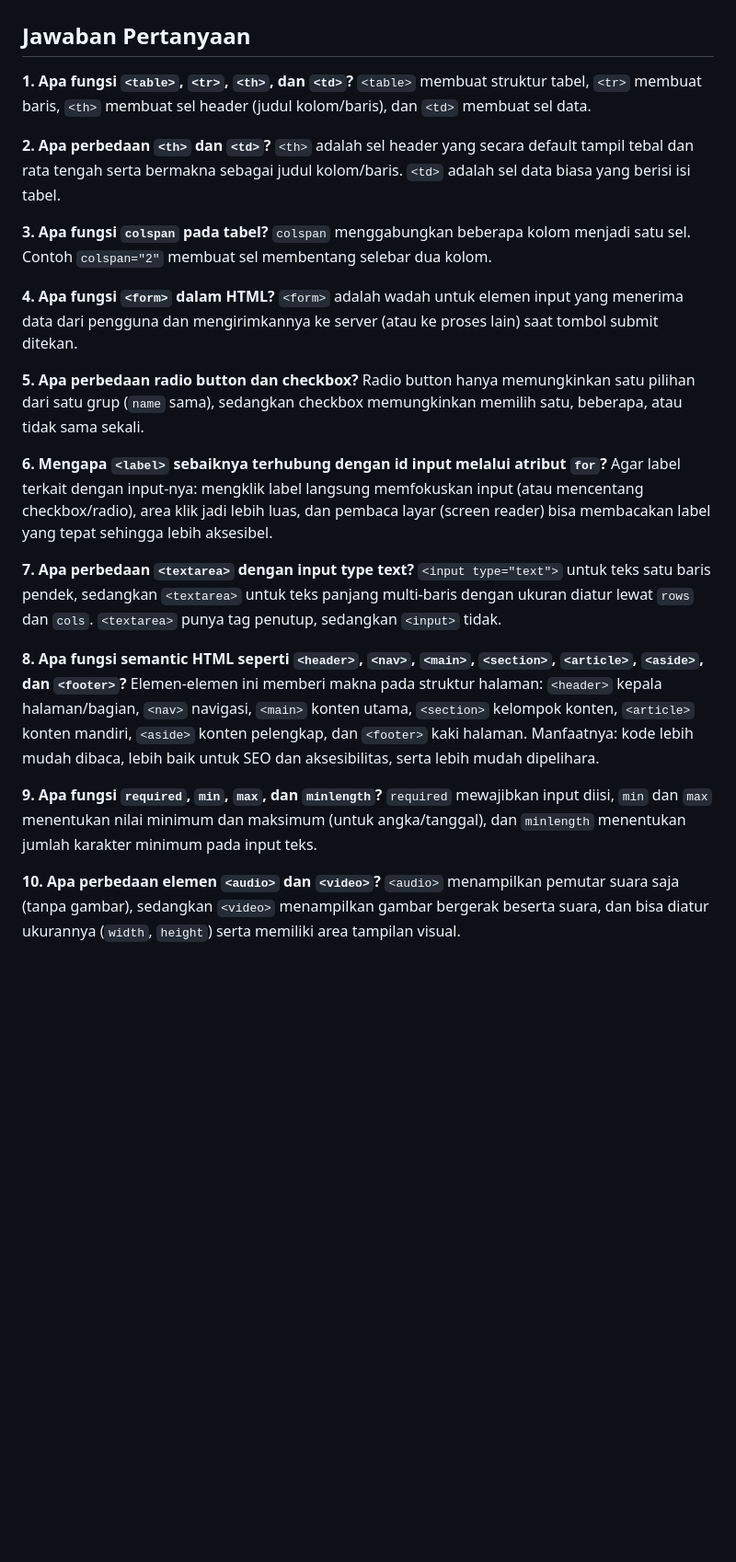
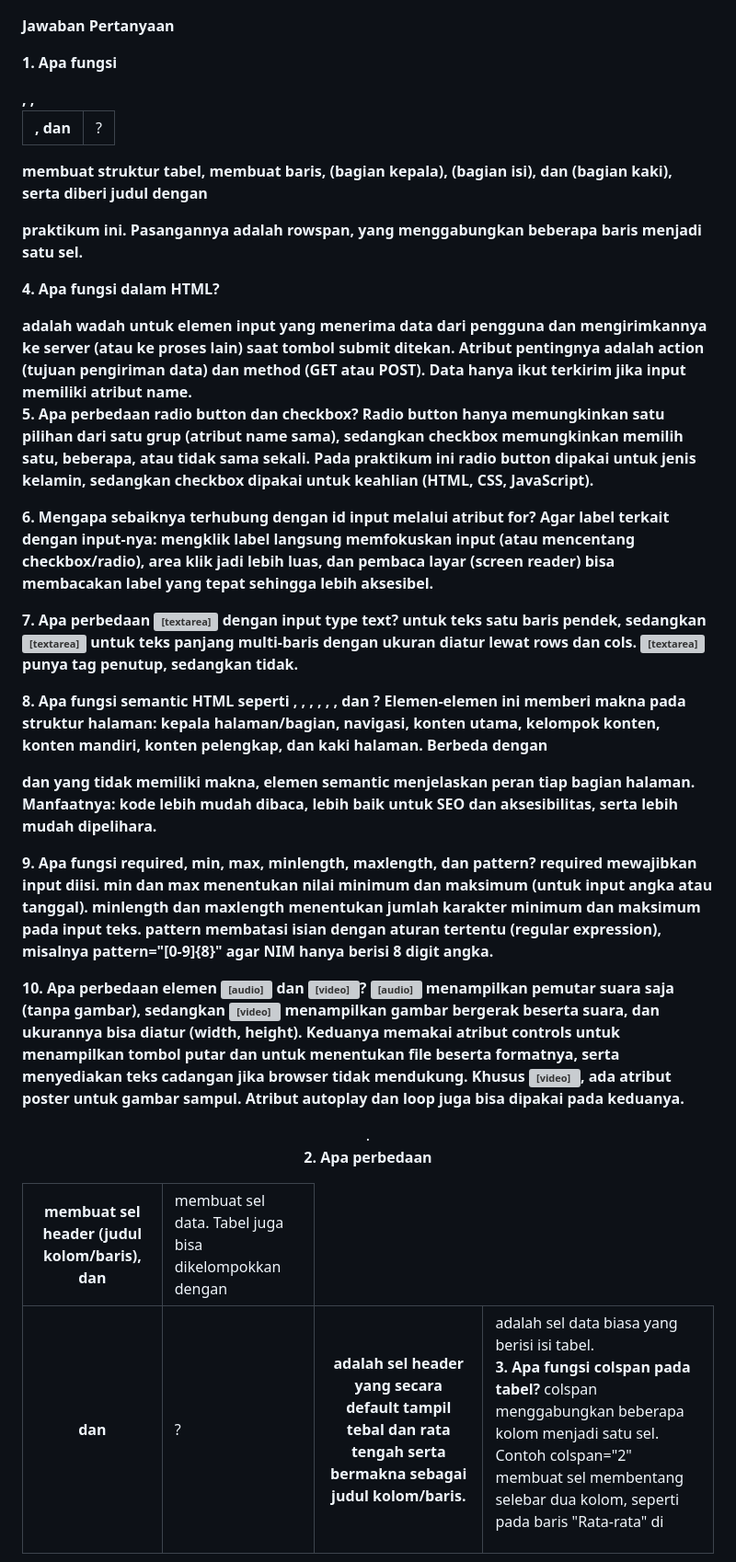
Before and after one commit to febryviadeyanur-cmd/Lab2Web, a Markdown page: README.md, the part around one of its changes. Shown at 92% size. Drawn GitHub-style; blank space fills up the shorter version; grey boxes are pictures that could not be loaded.

```diff
--- a/README.md
+++ b/README.md
@@ -73,34 +75,34 @@ File `biodata.html` menggabungkan semantic structure, tabel data, form, validasi
 ![alt text](<biodata mini 2.png>)
 ![alt text](<biodata mini 3.png>)
 
-## Jawaban Pertanyaan
+**Jawaban Pertanyaan**
 
-**1. Apa fungsi `<table>`, `<tr>`, `<th>`, dan `<td>`?**
-`<table>` membuat struktur tabel, `<tr>` membuat baris, `<th>` membuat sel header (judul kolom/baris), dan `<td>` membuat sel data.
+**1. Apa fungsi <table>, <tr>, <th>, dan <td>?**
+<table> membuat struktur tabel, <tr> membuat baris, <th> membuat sel header (judul kolom/baris), dan <td> membuat sel data. Tabel juga bisa dikelompokkan dengan <thead> (bagian kepala), <tbody> (bagian isi), dan <tfoot> (bagian kaki), serta diberi judul dengan <caption>.
 
-**2. Apa perbedaan `<th>` dan `<td>`?**
-`<th>` adalah sel header yang secara default tampil tebal dan rata tengah serta bermakna sebagai judul kolom/baris. `<td>` adalah sel data biasa yang berisi isi tabel.
+**2. Apa perbedaan <th> dan <td>?**
+<th> adalah sel header yang secara default tampil tebal dan rata tengah serta bermakna sebagai judul kolom/baris. <td> adalah sel data biasa yang berisi isi tabel.
 
-**3. Apa fungsi `colspan` pada tabel?**
-`colspan` menggabungkan beberapa kolom menjadi satu sel. Contoh `colspan="2"` membuat sel membentang selebar dua kolom.
+**3. Apa fungsi colspan pada tabel?**
+colspan menggabungkan beberapa kolom menjadi satu sel. Contoh colspan="2" membuat sel membentang selebar dua kolom, seperti pada baris "Rata-rata" di <tfoot> praktikum ini. Pasangannya adalah rowspan, yang menggabungkan beberapa baris menjadi satu sel.
 
-**4. Apa fungsi `<form>` dalam HTML?**
-`<form>` adalah wadah untuk elemen input yang menerima data dari pengguna dan mengirimkannya ke server (atau ke proses lain) saat tombol submit ditekan.
+**4. Apa fungsi <form> dalam HTML?**
+<form> adalah wadah untuk elemen input yang menerima data dari pengguna dan mengirimkannya ke server (atau ke proses lain) saat tombol submit ditekan. Atribut pentingnya adalah action (tujuan pengiriman data) dan method (GET atau POST). Data hanya ikut terkirim jika input memiliki atribut name.
 
 **5. Apa perbedaan radio button dan checkbox?**
-Radio button hanya memungkinkan satu pilihan dari satu grup (`name` sama), sedangkan checkbox memungkinkan memilih satu, beberapa, atau tidak sama sekali.
+Radio button hanya memungkinkan satu pilihan dari satu grup (atribut name sama), sedangkan checkbox memungkinkan memilih satu, beberapa, atau tidak sama sekali. Pada praktikum ini radio button dipakai untuk jenis kelamin, sedangkan checkbox dipakai untuk keahlian (HTML, CSS, JavaScript).
 
-**6. Mengapa `<label>` sebaiknya terhubung dengan id input melalui atribut `for`?**
+**6. Mengapa <label> sebaiknya terhubung dengan id input melalui atribut for?**
 Agar label terkait dengan input-nya: mengklik label langsung memfokuskan input (atau mencentang checkbox/radio), area klik jadi lebih luas, dan pembaca layar (screen reader) bisa membacakan label yang tepat sehingga lebih aksesibel.
 
-**7. Apa perbedaan `<textarea>` dengan input type text?**
-`<input type="text">` untuk teks satu baris pendek, sedangkan `<textarea>` untuk teks panjang multi-baris dengan ukuran diatur lewat `rows` dan `cols`. `<textarea>` punya tag penutup, sedangkan `<input>` tidak.
+**7. Apa perbedaan <textarea> dengan input type text?**
+<input type="text"> untuk teks satu baris pendek, sedangkan <textarea> untuk teks panjang multi-baris dengan ukuran diatur lewat rows dan cols. <textarea> punya tag penutup, sedangkan <input> tidak.
 
-**8. Apa fungsi semantic HTML seperti `<header>`, `<nav>`, `<main>`, `<section>`, `<article>`, `<aside>`, dan `<footer>`?**
-Elemen-elemen ini memberi makna pada struktur halaman: `<header>` kepala halaman/bagian, `<nav>` navigasi, `<main>` konten utama, `<section>` kelompok konten, `<article>` konten mandiri, `<aside>` konten pelengkap, dan `<footer>` kaki halaman. Manfaatnya: kode lebih mudah dibaca, lebih baik untuk SEO dan aksesibilitas, serta lebih mudah dipelihara.
+**8. Apa fungsi semantic HTML seperti <header>, <nav>, <main>, <section>, <article>, <aside>, dan <footer>?**
+Elemen-elemen ini memberi makna pada struktur halaman: <header> kepala halaman/bagian, <nav> navigasi, <main> konten utama, <section> kelompok konten, <article> konten mandiri, <aside> konten pelengkap, dan <footer> kaki halaman. Berbeda dengan <div> dan <span> yang tidak memiliki makna, elemen semantic menjelaskan peran tiap bagian halaman. Manfaatnya: kode lebih mudah dibaca, lebih baik untuk SEO dan aksesibilitas, serta lebih mudah dipelihara.
 
-**9. Apa fungsi `required`, `min`, `max`, dan `minlength`?**
-`required` mewajibkan input diisi, `min` dan `max` menentukan nilai minimum dan maksimum (untuk angka/tanggal), dan `minlength` menentukan jumlah karakter minimum pada input teks.
+**9. Apa fungsi required, min, max, minlength, maxlength, dan pattern?**
+required mewajibkan input diisi. min dan max menentukan nilai minimum dan maksimum (untuk input angka atau tanggal). minlength dan maxlength menentukan jumlah karakter minimum dan maksimum pada input teks. pattern membatasi isian dengan aturan tertentu (regular expression), misalnya pattern="[0-9]{8}" agar NIM hanya berisi 8 digit angka.
 
-**10. Apa perbedaan elemen `<audio>` dan `<video>`?**
-`<audio>` menampilkan pemutar suara saja (tanpa gambar), sedangkan `<video>` menampilkan gambar bergerak beserta suara, dan bisa diatur ukurannya (`width`, `height`) serta memiliki area tampilan visual.
+**10. Apa perbedaan elemen <audio> dan <video>?**
+<audio> menampilkan pemutar suara saja (tanpa gambar), sedangkan <video> menampilkan gambar bergerak beserta suara, dan ukurannya bisa diatur (width, height). Keduanya memakai atribut controls untuk menampilkan tombol putar dan <source> untuk menentukan file beserta formatnya, serta menyediakan teks cadangan jika browser tidak mendukung. Khusus <video>, ada atribut poster untuk gambar sampul. Atribut autoplay dan loop juga bisa dipakai pada keduanya.
```
Also changed, not shown: other parts of README.md (+2 -0 lines).
